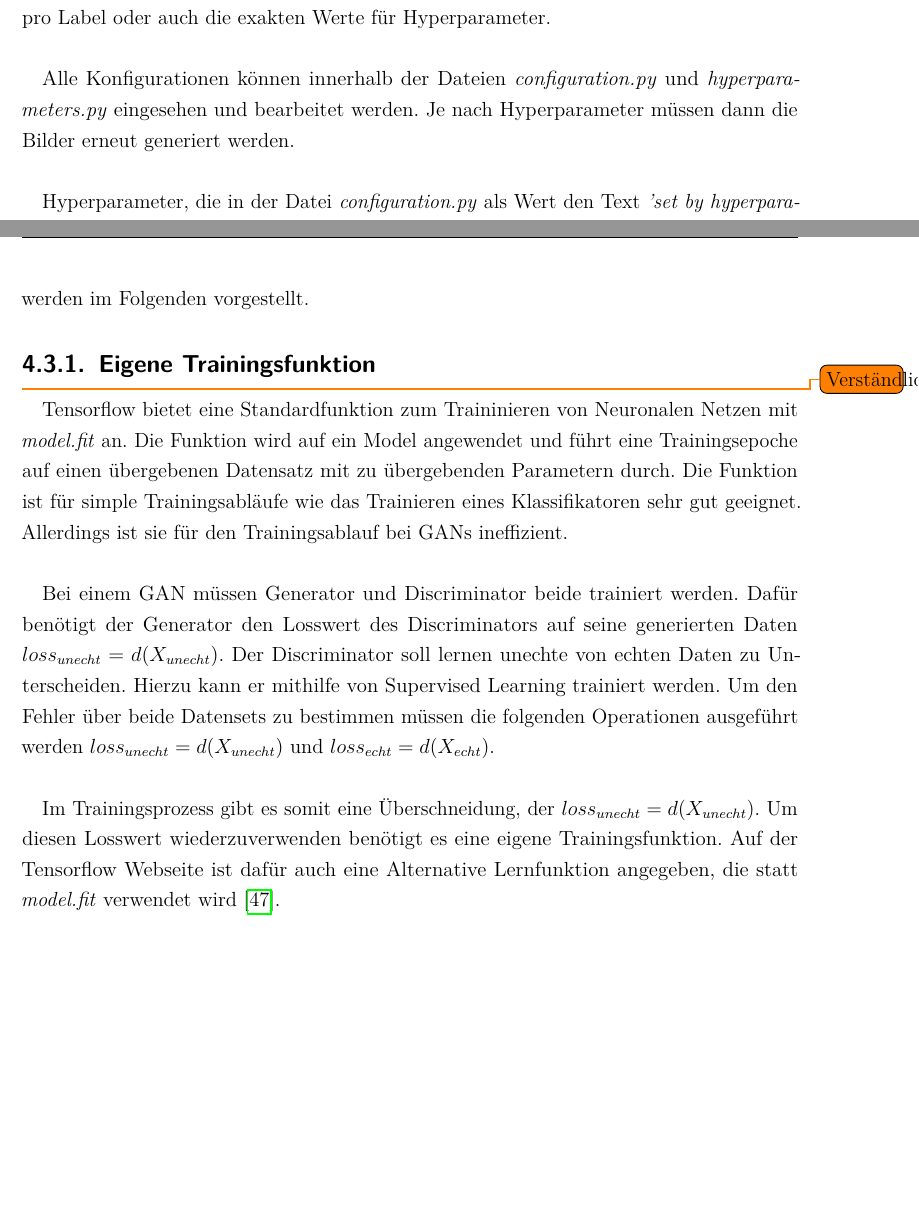
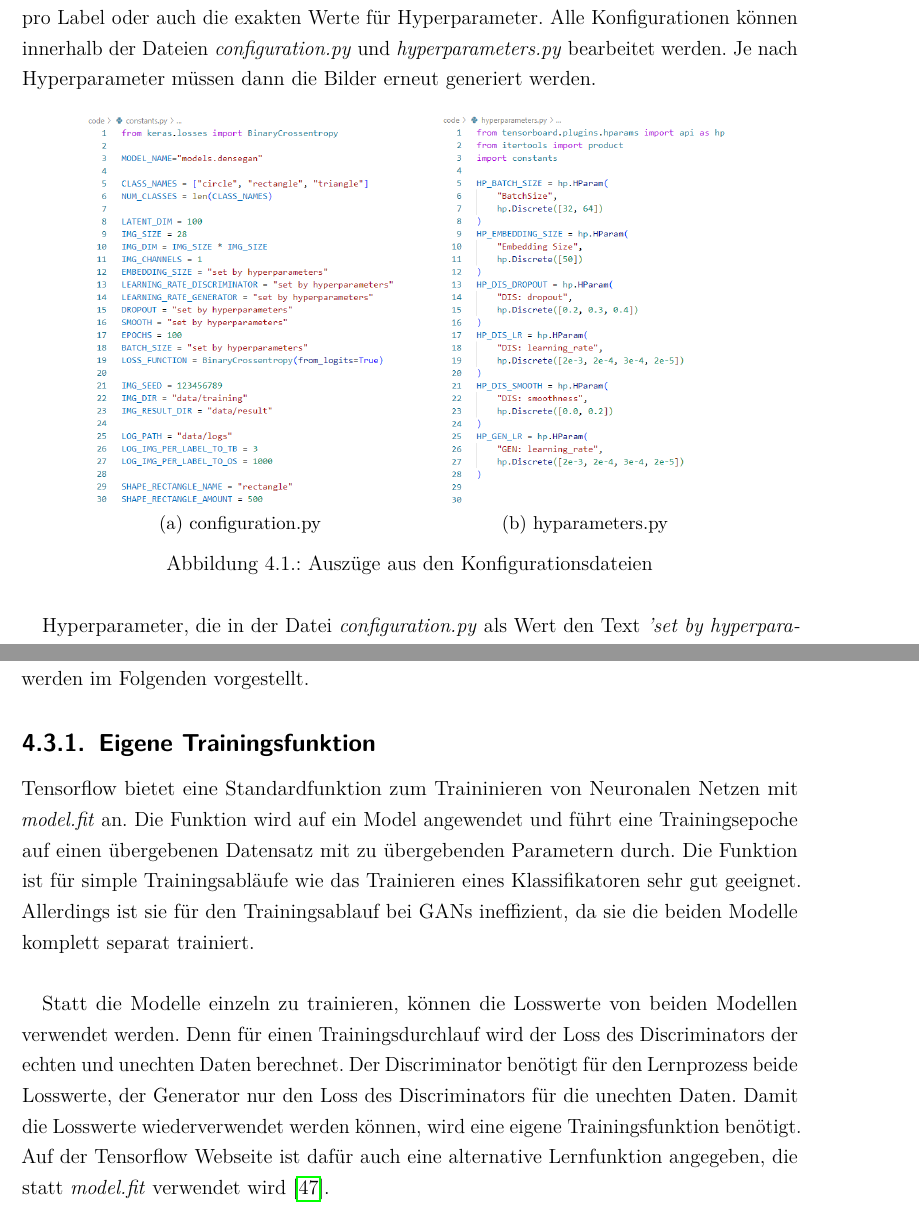
Before and after one commit to Alken0/studienarbeit, a LaTeX thesis (latex/main.tex, which reads latex/kapitel/4_implementierung/implementierung.tex): two parts of pages 46 and 47 of 76, joined at a grey line, cut so that both start at the same text, the shorter picture padded with empty space. Compiled offline with pdfLaTeX.

Commit message:
comments markus ~ until ergebnisse + offene Punkte
noch nicht gemacht: Methodik - Hyperparameter


offene Punkte:
- Stand der Technik
  - Layer erklären
  - CGAN verständlich?
  - Kaptiel zu Datensätzen (warum keine offiziellen)
  - genetic algorithm - Markus Anmerkung?
- Methodik
  - Bewertungskriterien - Formeln?
  - Architekturen - API -> rauswerfen?
- Implementierung
  - alles von Logs (aus Methodik) nach Implementierung?
  - Matplotlib laut Markus unnötig - oder nur letzter Absatz?

```diff
--- a/latex/kapitel/4_implementierung/implementierung.tex
+++ b/latex/kapitel/4_implementierung/implementierung.tex
@@ -28,11 +28,23 @@ CUDA erlaubt die Ausführung der Trainings auf der GPU, was den Trainingsprozess
 \subsection{Konfiguration}
 \label{chapter:configuration-hyperparams}
 Für das Projekt existieren diverse Hyperparameter, wie zum Beispiel die Anzahl an Bildern pro Label oder auch die exakten Werte für Hyperparameter.
-\newline
+Alle Konfigurationen können innerhalb der Dateien \textit{configuration.py} und \textit{hyperparameters.py}  bearbeitet werden.
+Je nach Hyperparameter müssen dann die Bilder erneut generiert werden.
 
-Alle Konfigurationen können innerhalb der Dateien \textit{configuration.py} und \textit{hyperparameters.py} eingesehen und bearbeitet werden.
-Je nach Hyperparameter müssen dann die Bilder erneut generiert werden.
-\newline
+\begin{figure}[H]
+	\centering
+	\subfloat[
+		\centering
+		configuration.py
+	]{{\includegraphics[height=8cm]{kapitel/4_implementierung/img/configuration.py.png} }}
+	\qquad
+	\subfloat[
+		\centering
+		hyparameters.py
+	]{{\includegraphics[height=8cm]{kapitel/4_implementierung/img/hyperparameters.py.png} }}
+	\caption{Auszüge aus den Konfigurationsdateien}
+	\label{imgs:config-hyperparams}
+\end{figure}
 
 Hyperparameter, die in der Datei \textit{configuration.py} als Wert den Text \textit{'set by hyperparameters'} haben, werden während des Trainings überschrieben.
 Um die Hyperparameter zu ändern, muss die Datei \textit{hyperparameters.py} angepasst werden.
@@ -58,23 +70,18 @@ Das Tensorboard kann mit dem Befehl \textit{tensorboard --logdir=data/logs/<mode
 Während der Arbeit wurden verschiedene Optimierungen vorgenommen, um entweder Ressourcen zu sparen oder den Trainingsprozess zu beschleunigen.
 Die Optimierungen werden im Folgenden vorgestellt.
 
-\subsection{Eigene Trainingsfunktion}\todo{Verständlich?}
+\subsection{Eigene Trainingsfunktion}
 Tensorflow bietet eine Standardfunktion zum Traininieren von Neuronalen Netzen mit \textit{model.fit} an.
 Die Funktion wird auf ein Model angewendet und führt eine Trainingsepoche auf einen übergebenen Datensatz mit zu übergebenden Parametern durch.
 Die Funktion ist für simple Trainingsabläufe wie das Trainieren eines Klassifikatoren sehr gut geeignet.
-Allerdings ist sie für den Trainingsablauf bei GANs ineffizient.
+Allerdings ist sie für den Trainingsablauf bei GANs ineffizient, da sie die beiden Modelle komplett separat trainiert.
 \newline
 
-Bei einem GAN müssen Generator und Discriminator beide trainiert werden.
-Dafür benötigt der Generator den Losswert des Discriminators auf seine generierten Daten $loss_{unecht} = d(X_{unecht})$.
-Der Discriminator soll lernen unechte von echten Daten zu Unterscheiden.
-Hierzu kann er mithilfe von Supervised Learning trainiert werden.
-Um den Fehler über beide Datensets zu bestimmen müssen die folgenden Operationen ausgeführt werden $loss_{unecht} = d(X_{unecht})$ und $loss_{echt} = d(X_{echt})$.
-\newline
-
-Im Trainingsprozess gibt es somit eine Überschneidung, der $loss_{unecht} = d(X_{unecht})$.
-Um diesen Losswert wiederzuverwenden benötigt es eine eigene Trainingsfunktion.
-Auf der Tensorflow Webseite ist dafür auch eine Alternative Lernfunktion angegeben, die statt \textit{model.fit} verwendet wird \cite{tensorflow-gan-learn-step}.
+Statt die Modelle einzeln zu trainieren, können die Losswerte von beiden Modellen verwendet werden.
+Denn für einen Trainingsdurchlauf wird der Loss des Discriminators der echten und unechten Daten berechnet.
+Der Discriminator benötigt für den Lernprozess beide Losswerte, der Generator nur den Loss des Discriminators für die unechten Daten.
+Damit die Losswerte wiederverwendet werden können, wird eine eigene Trainingsfunktion benötigt.
+Auf der Tensorflow Webseite ist dafür auch eine alternative Lernfunktion angegeben, die statt \textit{model.fit} verwendet wird \cite{tensorflow-gan-learn-step}.
 
 \subsection{Matplotlib}
 Für die Erstellung der Logs werden diverse Bilder erzeugt und abgespeichert.
```
Also changed, not shown: latex/kapitel/4_implementierung/img/configuration.py.png (added), latex/kapitel/4_implementierung/img/hyperparameters.py.png (added), latex/kapitel/4_implementierung/implementierung.tex (6 more changed lines).
